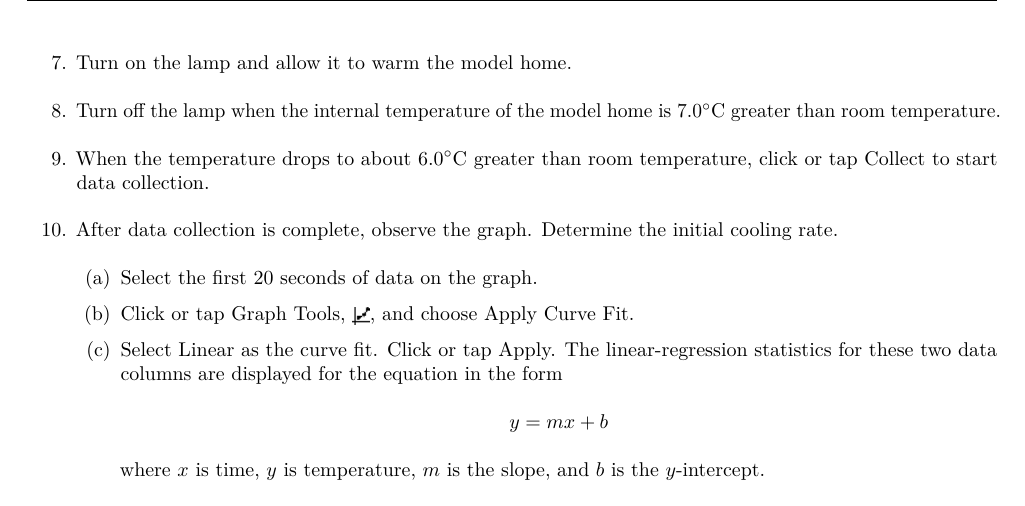
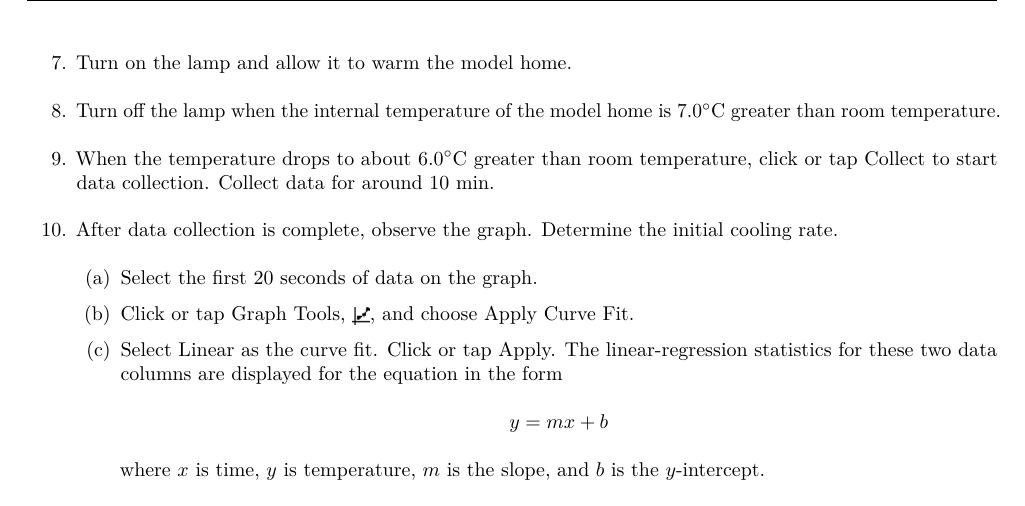
Before and after one commit to RichmondPhysics/123, a LaTeX document (manual_separate/13. Passive Solar Heating I/solar_heating.tex): part of page 2 of 5, cut so that both start at the same text. Compiled offline with pdfLaTeX.

Commit message:
added time of collection of data
added time of collection of data

```diff
--- a/manual_separate/13. Passive Solar Heating I/solar_heating.tex
+++ b/manual_separate/13. Passive Solar Heating I/solar_heating.tex
@@ -48,7 +48,7 @@ In this experiment, you will monitor temperature of a model home and determine t
 	\item Insert the temperature sensor through a small hole on the top of the home.
 	\item Turn on the lamp and allow it to warm the model home.
 	\item Turn off the lamp when the internal temperature of the model home is 7.0$^\circ$C greater than room temperature.
-	\item When the temperature drops to about 6.0$^\circ$C greater than room temperature, click or tap Collect to start data collection.
+	\item When the temperature drops to about 6.0$^\circ$C greater than room temperature, click or tap Collect to start data collection. Collect data for around 10 min.
 	\item After data collection is complete, observe the graph. Determine the initial cooling rate.
 	\begin{enumerate}[(a)]
 		\item Select the first 20 seconds of data on the graph.
```
Also changed, not shown: manual_separate/13. Passive Solar Heating I/solar_heating.pdf, 2 other files.
